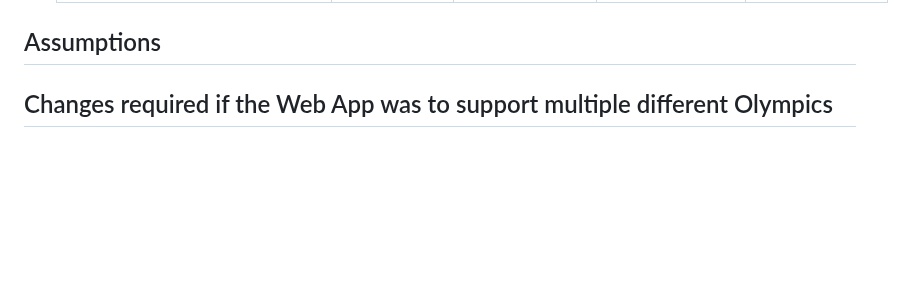
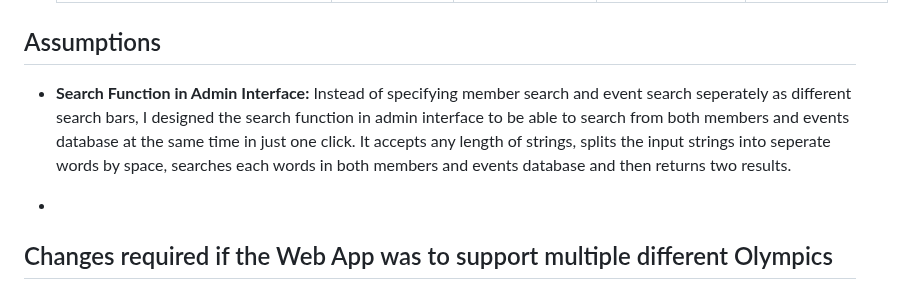
Before and after one commit to twoyoung/NZ-Olympics-Web-App, a Markdown page: README.md, the part around the change. GitHub-like rendering; blank space fills up the shorter version.

```diff
--- a/README.md
+++ b/README.md
@@ -71,6 +71,8 @@ COMP636 Web App
 
 
 ## Assumptions
+- **Search Function in Admin Interface:** Instead of specifying member search and event search seperately as different search bars, I designed the search function in admin interface to be able to search from both members and events database at the same time in just one click. It accepts any length of strings, splits the input strings into seperate words by space, searches each words in both members and events database and then returns two results.
 
+-
 
 ## Changes required if the Web App was to support multiple different Olympics
```
